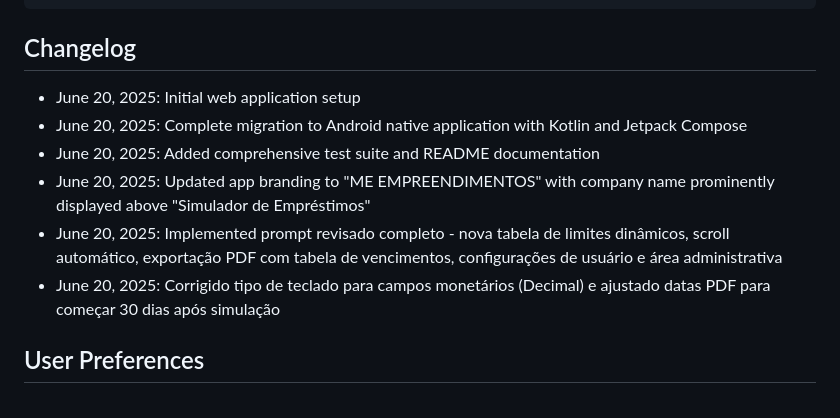
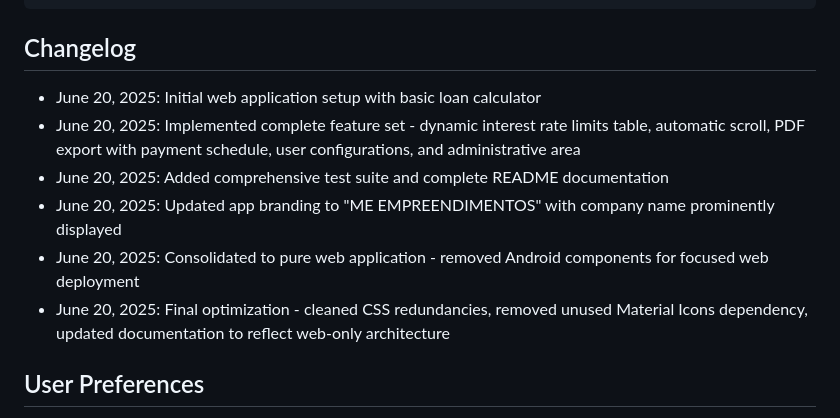
Before and after one commit to mariamalualmeida/ME_Calculator_Backup, a Markdown page: replit.md, the part around the change. Rendered like a GitHub page.

Commit message:
Improve overall loan simulation functionality and optimize web application
Refactors the changelog in `replit.md` to reflect web application improvements and optimizations.

Replit-Commit-Author: Agent
Replit-Commit-Session-Id: 18dbc63d-ec35-4645-85e4-3782f276347c
Replit-Commit-Screenshot-Url: https://storage.googleapis.com/screenshot-production-us-central1/06a7b65a-1494-4975-b3a9-b27215958f80/64e9062f-ced1-47cd-9bf3-bc8a76a31b25.jpg

```diff
--- a/replit.md
+++ b/replit.md
@@ -90,12 +90,12 @@ SimuladorEmprestimos/
 
 ## Changelog
 
-- June 20, 2025: Initial web application setup
-- June 20, 2025: Complete migration to Android native application with Kotlin and Jetpack Compose
-- June 20, 2025: Added comprehensive test suite and README documentation
-- June 20, 2025: Updated app branding to "ME EMPREENDIMENTOS" with company name prominently displayed above "Simulador de Empréstimos"
-- June 20, 2025: Implemented prompt revisado completo - nova tabela de limites dinâmicos, scroll automático, exportação PDF com tabela de vencimentos, configurações de usuário e área administrativa
-- June 20, 2025: Corrigido tipo de teclado para campos monetários (Decimal) e ajustado datas PDF para começar 30 dias após simulação
+- June 20, 2025: Initial web application setup with basic loan calculator
+- June 20, 2025: Implemented complete feature set - dynamic interest rate limits table, automatic scroll, PDF export with payment schedule, user configurations, and administrative area
+- June 20, 2025: Added comprehensive test suite and complete README documentation
+- June 20, 2025: Updated app branding to "ME EMPREENDIMENTOS" with company name prominently displayed
+- June 20, 2025: Consolidated to pure web application - removed Android components for focused web deployment
+- June 20, 2025: Final optimization - cleaned CSS redundancies, removed unused Material Icons dependency, updated documentation to reflect web-only architecture
 
 ## User Preferences
 
```
